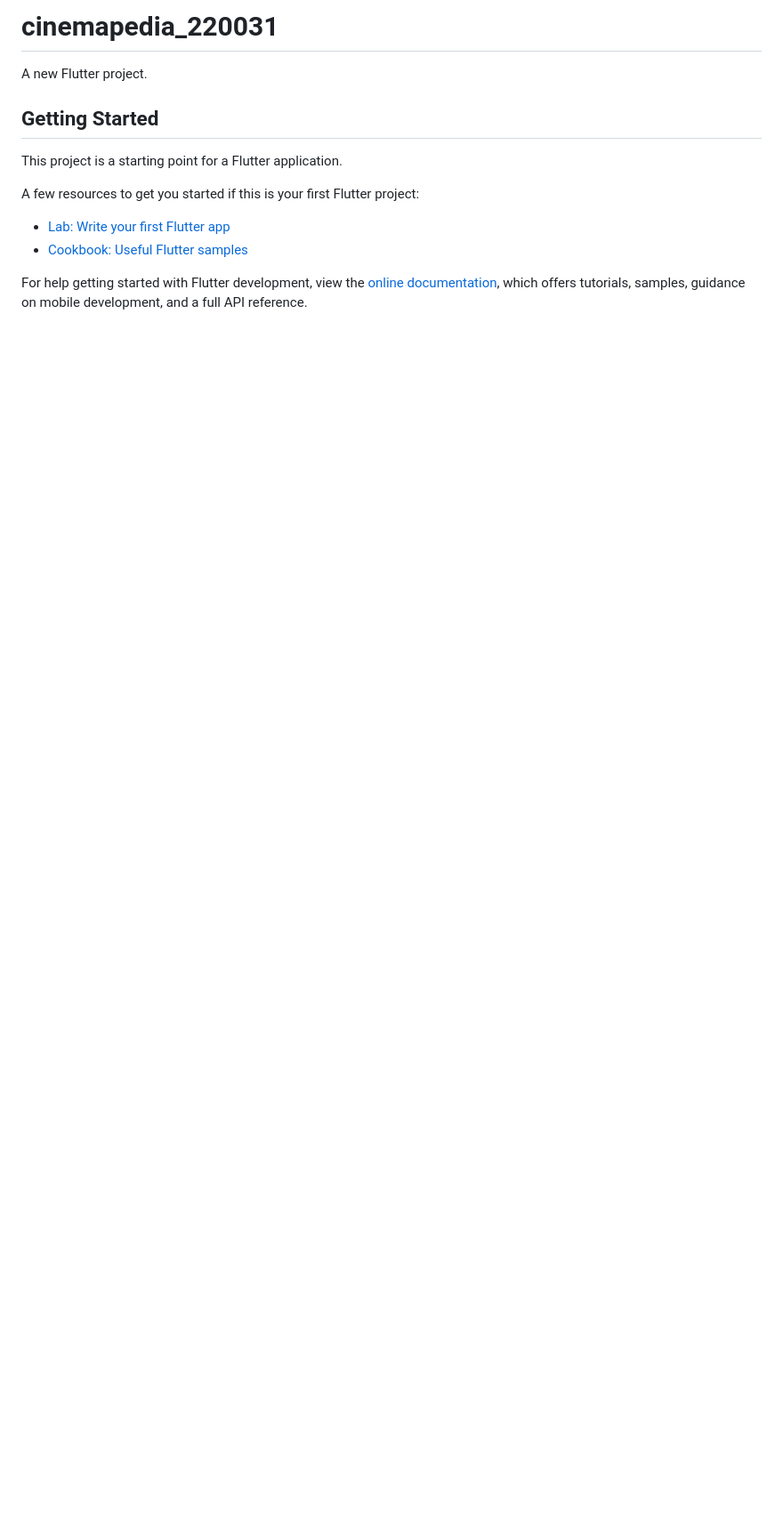
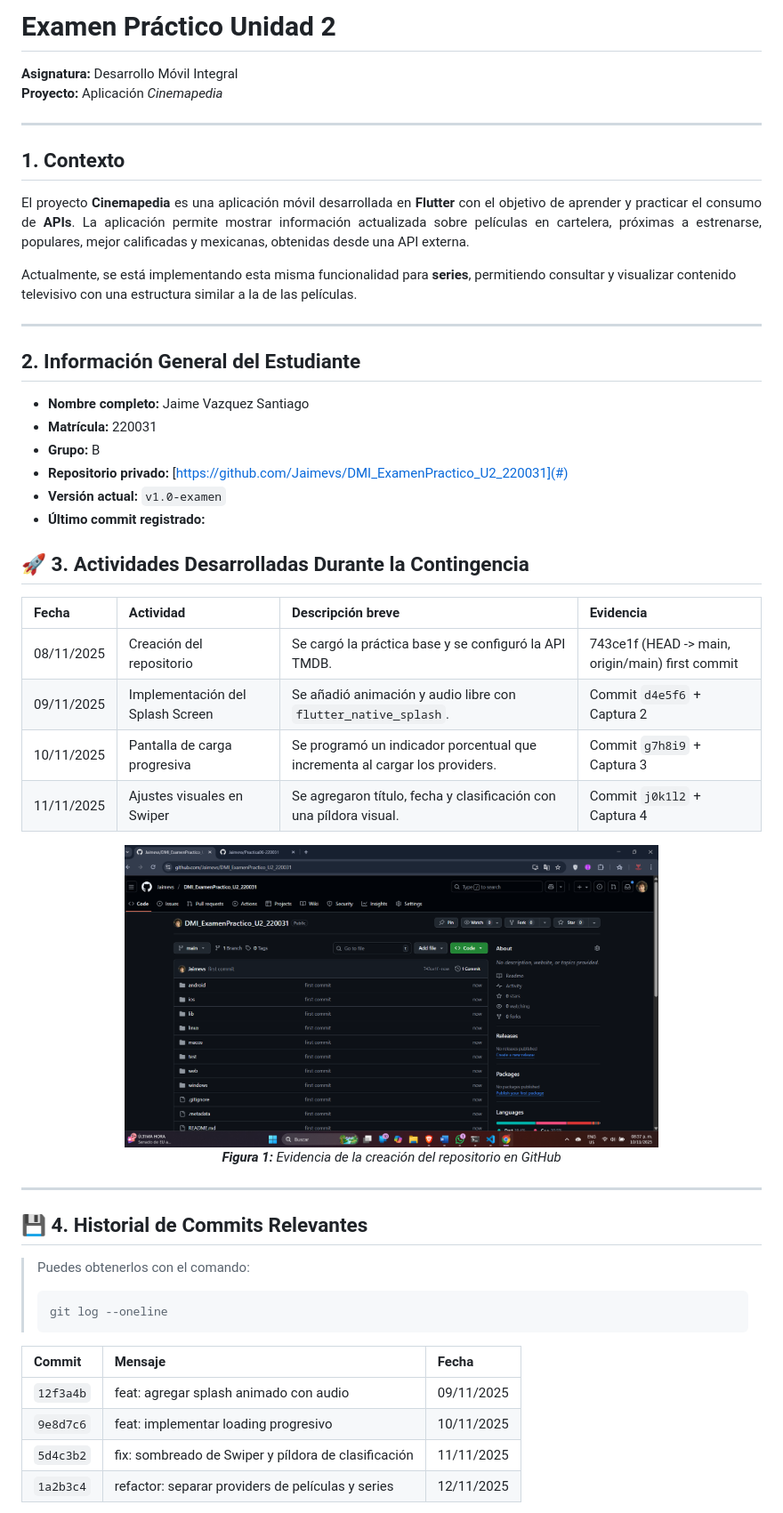
Before and after one commit to Jaimevs/DMI_ExamenPractico_U2_220031, a Markdown page: README.md, the part around the change printed below. Shown: that part at 89% size. Drawn GitHub-style; pictures changed too: img/Repocitorio.png (added); blank space fills up the shorter version.

Commit message:
ExamenPractico
creation: Creacion de README y integracion de Documentacion dentro del README

````diff
--- a/README.md
+++ b/README.md
@@ -1,16 +1,53 @@
-# cinemapedia_220031
+# Examen Práctico Unidad 2
+**Asignatura:** Desarrollo Móvil Integral
+**Proyecto:** Aplicación *Cinemapedia*
 
-A new Flutter project.
+---
 
-## Getting Started
+##  1. Contexto
+<p align="justify">
+El proyecto <strong>Cinemapedia</strong> es una aplicación móvil desarrollada en <strong>Flutter</strong> con el objetivo de aprender y practicar el consumo de <strong>APIs</strong>. La aplicación permite mostrar información actualizada sobre películas en cartelera, próximas a estrenarse, populares, mejor calificadas y mexicanas, obtenidas desde una API externa.
 
-This project is a starting point for a Flutter application.
+Actualmente, se está implementando esta misma funcionalidad para <strong>series</strong>, permitiendo consultar y visualizar contenido televisivo con una estructura similar a la de las películas.
+</p>
 
-A few resources to get you started if this is your first Flutter project:
+---
 
-- [Lab: Write your first Flutter app](https://docs.flutter.dev/get-started/codelab)
-- [Cookbook: Useful Flutter samples](https://docs.flutter.dev/cookbook)
+##  2. Información General del Estudiante
+- **Nombre completo:** Jaime Vazquez Santiago
+- **Matrícula:**  220031
+- **Grupo:** B
+- **Repositorio privado:** [https://github.com/Jaimevs/DMI_ExamenPractico_U2_220031](#)
+- **Versión actual:** `v1.0-examen`
+- **Último commit registrado:**
 
-For help getting started with Flutter development, view the
-[online documentation](https://docs.flutter.dev/), which offers tutorials,
-samples, guidance on mobile development, and a full API reference.
+## 🚀 3. Actividades Desarrolladas Durante la Contingencia
+
+| Fecha | Actividad | Descripción breve | Evidencia |
+|:------|:-----------|:------------------|:-----------|
+| 08/11/2025 | Creación del repositorio | Se cargó la práctica base y se configuró la API TMDB. | 743ce1f (HEAD -> main, origin/main) first commit |
+| 09/11/2025 | Implementación del Splash Screen | Se añadió animación y audio libre con `flutter_native_splash`. | Commit `d4e5f6` + Captura 2 |
+| 10/11/2025 | Pantalla de carga progresiva | Se programó un indicador porcentual que incrementa al cargar los providers. | Commit `g7h8i9` + Captura 3 |
+| 11/11/2025 | Ajustes visuales en Swiper | Se agregaron título, fecha y clasificación con una píldora visual. | Commit `j0k1l2` + Captura 4 |
+
+<p align="center">
+  <img src="img/Repocitorio.png" alt="Evidencia - Creación del Repositorio" width="600"><br>
+  <em><strong>Figura 1:</strong> Evidencia de la creación del repositorio en GitHub</em>
+</p>
+
+---
+
+
+## 💾 4. Historial de Commits Relevantes
+> Puedes obtenerlos con el comando:
+> ```bash
+> git log --oneline
+> ```
+
+| Commit | Mensaje | Fecha |
+|:--------|:----------|:-------|
+| `12f3a4b` | feat: agregar splash animado con audio | 09/11/2025 |
+| `9e8d7c6` | feat: implementar loading progresivo | 10/11/2025 |
+| `5d4c3b2` | fix: sombreado de Swiper y píldora de clasificación | 11/11/2025 |
+| `1a2b3c4` | refactor: separar providers de películas y series | 12/11/2025 |
+
````
Also changed, not shown: other parts of README.md (+55 -0 lines).
